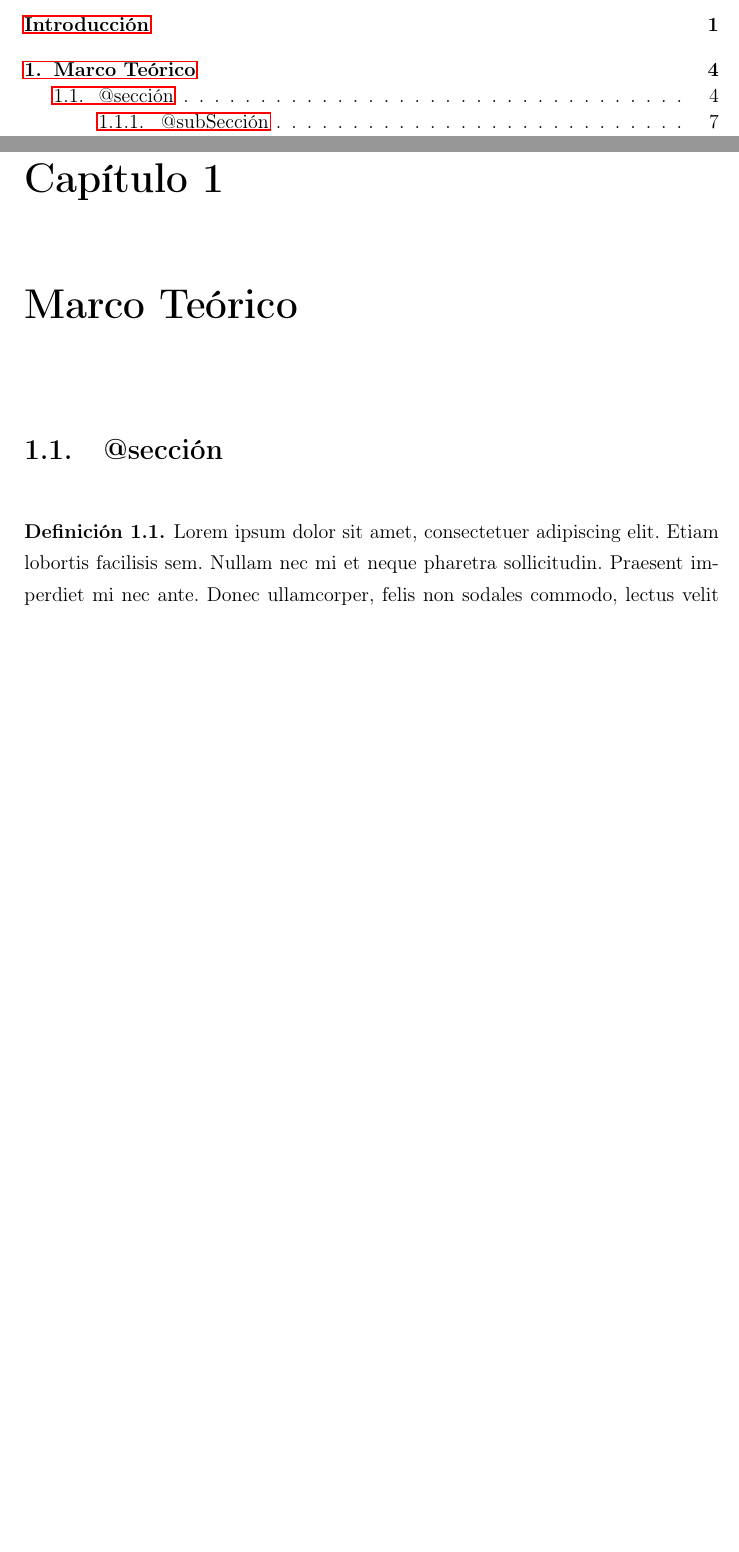
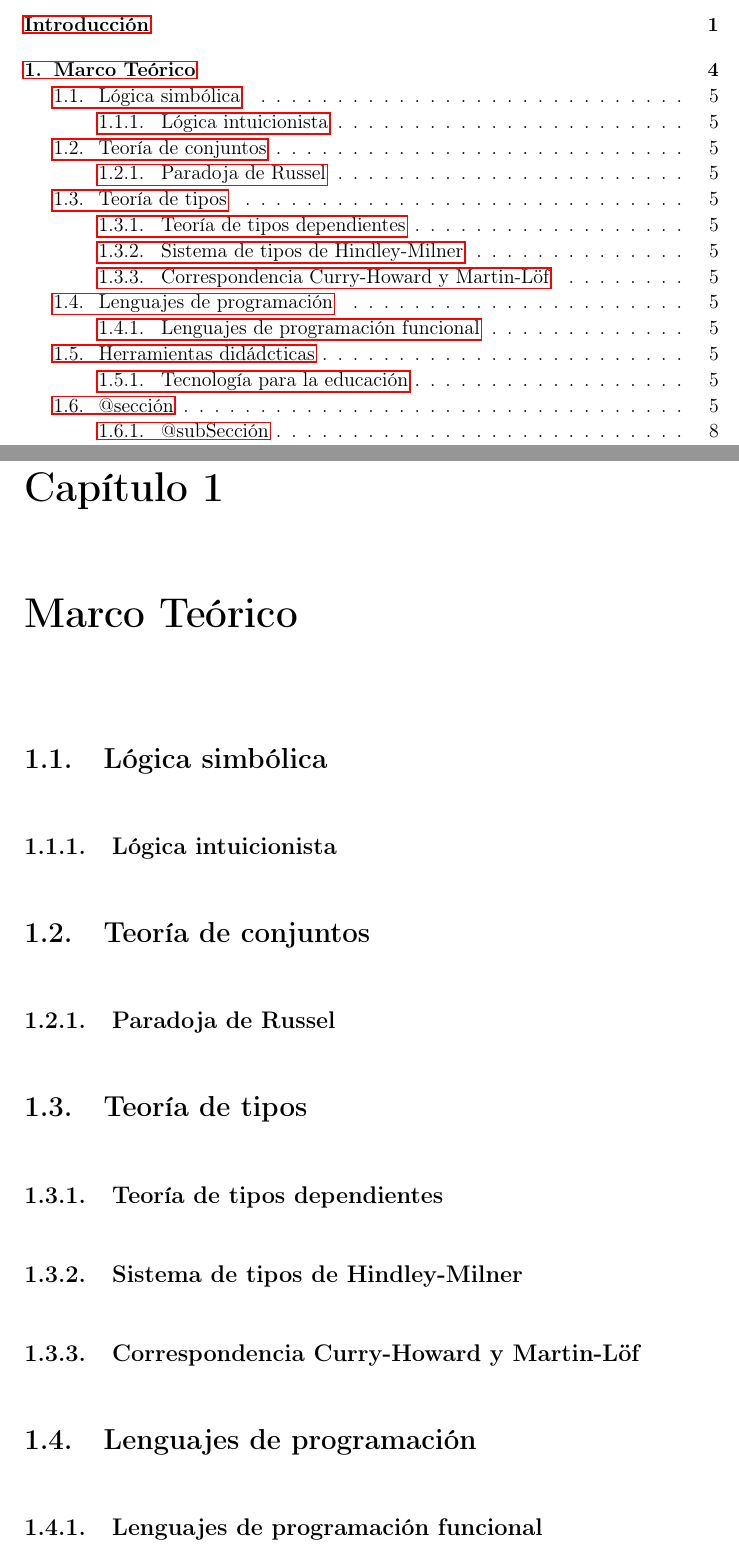
Before and after one commit to angler-lang/angler-doc, a LaTeX thesis (usb-book/tesis.tex, which reads usb-book/partes/marco-teorico.tex): two parts of pages 5 and 14 of 61 before the commit and two parts of pages 5 and 15 of 62 after it, joined at a grey line, cut so that both start at the same text, the shorter picture padded with empty space. Compiled offline with pdfLaTeX.

Commit message:
Added some topics to be explained in the theoretical framework

```diff
--- a/usb-book/partes/marco-teorico.tex
+++ b/usb-book/partes/marco-teorico.tex
@@ -2,5 +2,16 @@
 \label{ch:marco-teorico}
 \lhead{Capítulo \getcurrentref{chapter}. \emph{\nameref{ch:marco-teorico}}}
 
-% De qué va a tratar el capítulo
-% El capítulo 1 suele ser el marco teórico.
+\section{Lógica simbólica}
+\subsection{Lógica intuicionista}
+
+\section{Teoría de conjuntos}
+\subsection{Paradoja de Russel}
+
+\section{Teoría de tipos}
+\subsection{Teoría de tipos dependientes}
+\subsection{Sistema de tipos de Hindley-Milner}
+
+\subsection{Correspondencia Curry-Howard y Martin-Löf}
+
+\section{Lenguajes de programación}
```
Also changed, not shown: usb-book/partes/marco-teorico.tex (5 more changed lines).
